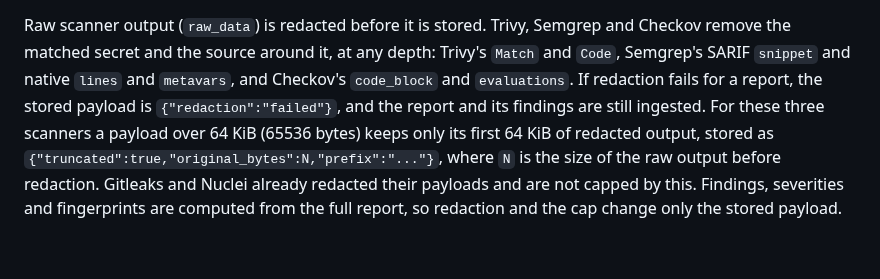
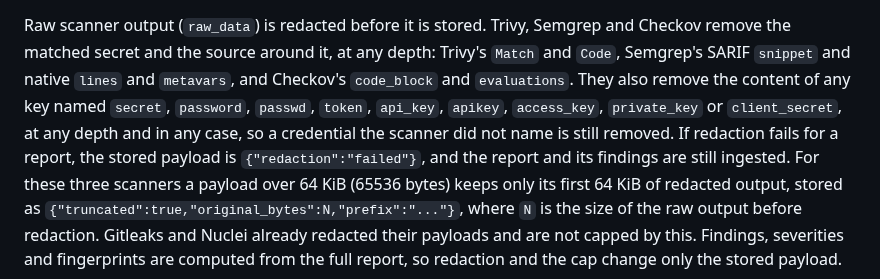
Before and after one commit to minh-tg/specht, a Markdown page: deploy/README.md, the part around the change. GitHub-like rendering; blank space fills up the shorter version.

Commit message:
docs(deploy): name the credential keys redacted from raw evidence
The raw evidence section listed only each scanner's own fields. It now names the credential keys that every Trivy, Semgrep and Checkov payload loses at any depth.

Signed-off-by: minh-tg <github@mtruong.dev>

```diff
--- a/deploy/README.md
+++ b/deploy/README.md
@@ -97,7 +97,9 @@ its creator typed, so keep `REGISTRATION_ENABLED` closed unless you accept that.
 Raw scanner output (`raw_data`) is redacted before it is stored. Trivy, Semgrep and Checkov
 remove the matched secret and the source around it, at any depth: Trivy's `Match` and `Code`,
 Semgrep's SARIF `snippet` and native `lines` and `metavars`, and Checkov's `code_block` and
-`evaluations`. If redaction fails for a report, the stored payload is `{"redaction":"failed"}`,
+`evaluations`. They also remove the content of any key named `secret`, `password`, `passwd`,
+`token`, `api_key`, `apikey`, `access_key`, `private_key` or `client_secret`, at any depth and in
+any case, so a credential the scanner did not name is still removed. If redaction fails for a report, the stored payload is `{"redaction":"failed"}`,
 and the report and its findings are still ingested. For these three scanners a payload over
 64 KiB (65536 bytes) keeps only its first 64 KiB of redacted output, stored as
 `{"truncated":true,"original_bytes":N,"prefix":"..."}`, where `N` is the size of the raw output
```
